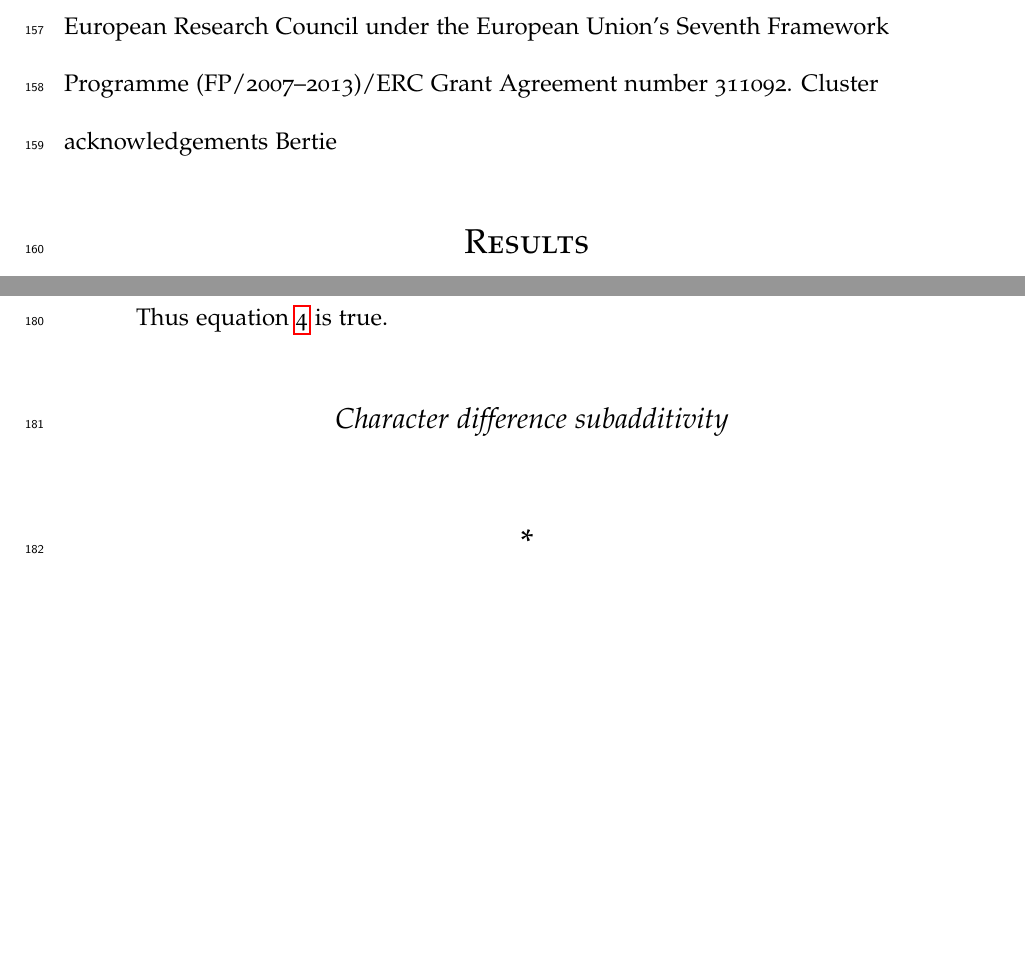
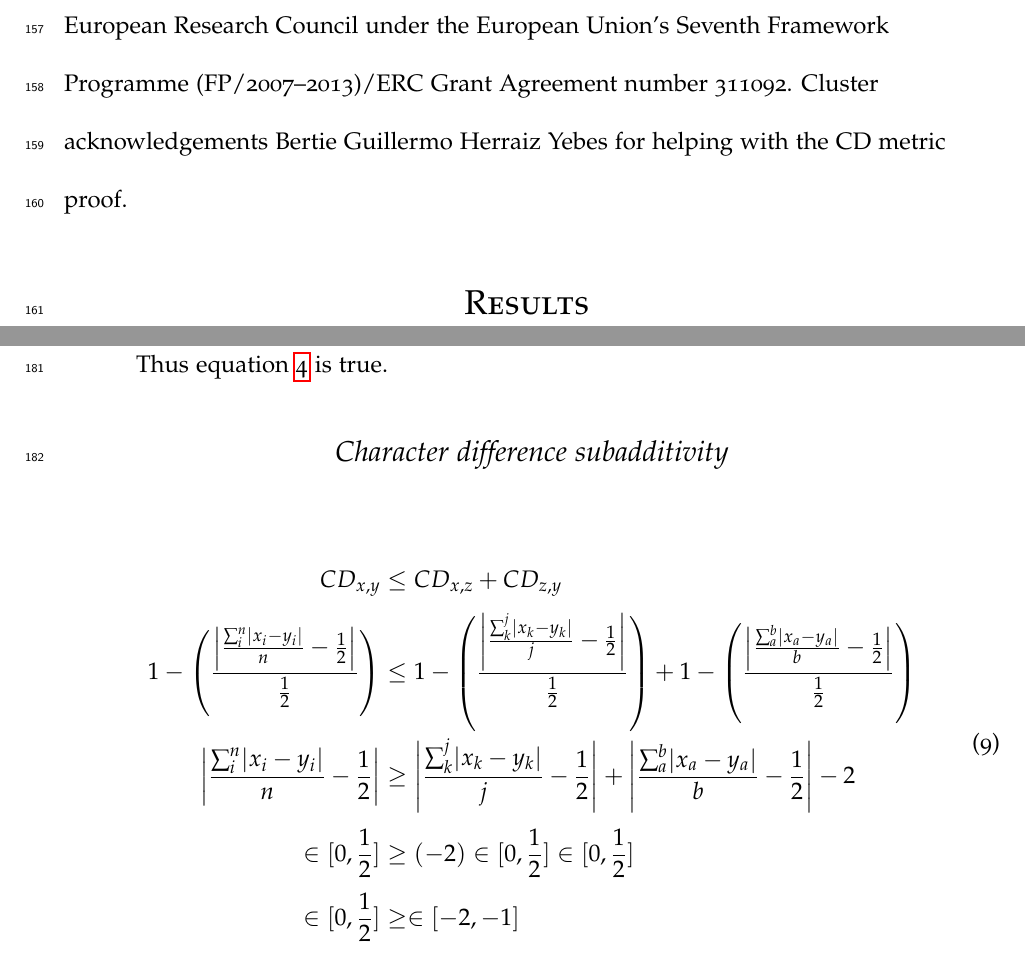
Before and after one commit to TGuillerme/CharactersCorrelation, a LaTeX paper (Writing/draft.tex): two parts of pages 10 and 13 of 18, joined at a grey line, cut so that both start at the same text, the shorter picture padded with empty space. Compiled offline with pdfLaTeX.

Commit message:
Added proof for CD metric equation 5

```diff
--- a/Writing/draft.tex
+++ b/Writing/draft.tex
@@ -273,6 +273,7 @@ The full list of matrices is available in the supplementary materials @@@.
 European Research Council under the European Union’s Seventh Framework Programme (FP/2007–2013)/ERC Grant Agreement number 311092.
 Cluster acknowledgements
 Bertie
+Guillermo Herraiz Yebes for helping with the CD metric proof.
 
 \section{Results}
 
@@ -365,92 +366,25 @@ Thus equation \ref{Equality} is true.
 
 \subsection{Character difference subadditivity}
 
-% As described in equations \ref{Positivity}, \ref{Identity} and \ref{Equality},
-
-% \begin{equation}
-%     \label{subadditivity_demo}
-%     \begin{aligned}
-%     &0\leq CD_{x,z} \leq 1\\
-%     &\text{and}\\
-%     &0\leq CD_{z,y} \leq 1\\
-%     &\text{thus}\\
-%     &0\leq CD_{x,z} + CD_{z,y}  \leq 2\\
-%     \end{aligned}
-% \end{equation}
-
-% \subsubsection{Case 1}
-% If $CD_{x,z} = 0$, then, following \ref{Identity}:
-
-% \begin{equation}
-%     \label{subadditivity_demo_case1}
-%     \begin{aligned}
-%     &CD_{x,z} = CD_{z,y} = CD_{x,y}\\
-%     &\text{then}\\
-%     &CD_{x,y} \leq CD_{x,z} + CD_{z,y}\\
-%     \end{aligned}
-% \end{equation}
-
-% \subsubsection{Case 2}
-% If $CD_{x,z} > 0$, then:
-
-% \begin{equation}
-%     \label{subadditivity_demo}
-%     \begin{aligned}
-    % CD_{x,y} &\leq CD_{x,z} + CD_{z,y}\\
-    % 1 - \left(\frac{\abs*{\frac{\sum_{i}^{n}\abs{x_{i}-y_{i}}}{n}-\frac{1}{2}}}{\frac{1}{2}}\right)
-    %  &\leq
-    %  1 - \left(\frac{\abs*{\frac{\sum_{k}^{j}\abs{x_{k}-y_{k}}}{j}-\frac{1}{2}}}{\frac{1}{2}}\right)
-    %  +
-    %  1 - \left(\frac{\abs*{\frac{\sum_{a}^{b}\abs{x_{a}-y_{a}}}{b}-\frac{1}{2}}}{\frac{1}{2}}\right) \\
-    % \abs*{\frac{\sum_{i}^{n}\abs{x_{i}-y_{i}}}{n}-\frac{1}{2}}}}
-    %  &\geq
-    %  \abs*{\frac{\sum_{k}^{j}\abs{x_{k}-y_{k}}}{j}-\frac{1}{2}}}}
-    %  +
-    %  \abs*{\frac{\sum_{a}^{b}\abs{x_{a}-y_{a}}}{b}-\frac{1}{2}}}} - 2\\
-
-     % Add brackets symbols
-
-     % \in[0,\frac{1}{2}] &\geq (-2) \in[0,\frac{1}{2}] \in[0,\frac{1}{2}]\\
-     % \in[0,\frac{1}{2}] &\geq \in[-2,-1]\\
-
-
-
-%     \end{aligned}
-% \end{equation}
-
-
-% \subsubsection{Character difference metric is ontological (identity of indiscernibles)}
-
-% \begin{equation}
-%     \label{CDnull}
-%     CD_{(x,y)} = 0 \Leftrightarrow x = y
-% \end{equation}
-% This is because of equation \ref{equality}; in fact $x$ and $y$ is actually expressed in terms of phylogenetic information per character (i.e. normalised for character state token).
-
-
-% \subsubsection{Character difference metric is sub-additive (triangle inequality)}
-
-% \begin{equation}
-%     \label{subadditive}
-%     CD_{(x,y)} \leq CD_{(x,z)} + CD_{(z,y)}
-% \end{equation}
-% Following equations \ref{CDpositive}, \ref{equality}, \ref{CDnull}.
-
-% Thus:
-
-% \begin{equation}
-%     d: \frac{\abs*{\sum_{i}^{n}(x_{i} - y_{i})}{n} \rightarrow [0;1]
-% \end{equation}
-
-% Thus:
-
-% \begin{equation}
-%     d: \frac{\sum_{i}^{n}(x_{i} - y_{i})}{n} \rightarrow [0;1]
-% \end{equation}
-
-
-
-
+\begin{equation}
+    \label{subadditivity_demo}
+    \begin{aligned}
+    CD_{x,y} &\leq CD_{x,z} + CD_{z,y}\\
+    1 - \left(\frac{\abs*{\frac{\sum_{i}^{n}\abs{x_{i}-y_{i}}}{n}-\frac{1}{2}}}{\frac{1}{2}}\right)
+     &\leq
+     1 - \left(\frac{\abs*{\frac{\sum_{k}^{j}\abs{x_{k}-y_{k}}}{j}-\frac{1}{2}}}{\frac{1}{2}}\right)
+     +
+     1 - \left(\frac{\abs*{\frac{\sum_{a}^{b}\abs{x_{a}-y_{a}}}{b}-\frac{1}{2}}}{\frac{1}{2}}\right) \\
+    \abs*{\frac{\sum_{i}^{n}\abs{x_{i}-y_{i}}}{n}-\frac{1}{2}}
+     &\geq
+     \abs*{\frac{\sum_{k}^{j}\abs{x_{k}-y_{k}}}{j}-\frac{1}{2}}
+     +
+     \abs*{\frac{\sum_{a}^{b}\abs{x_{a}-y_{a}}}{b}-\frac{1}{2}} - 2\\
+          % Add brackets symbols
+     \in[0,\frac{1}{2}] &\geq (-2) \in[0,\frac{1}{2}] \in[0,\frac{1}{2}]\\
+     \in[0,\frac{1}{2}] &\geq \in[-2,-1]\\
+    \end{aligned}
+\end{equation}
 
 \bibliographystyle{sysbio}
 \bibliography{References}
```
